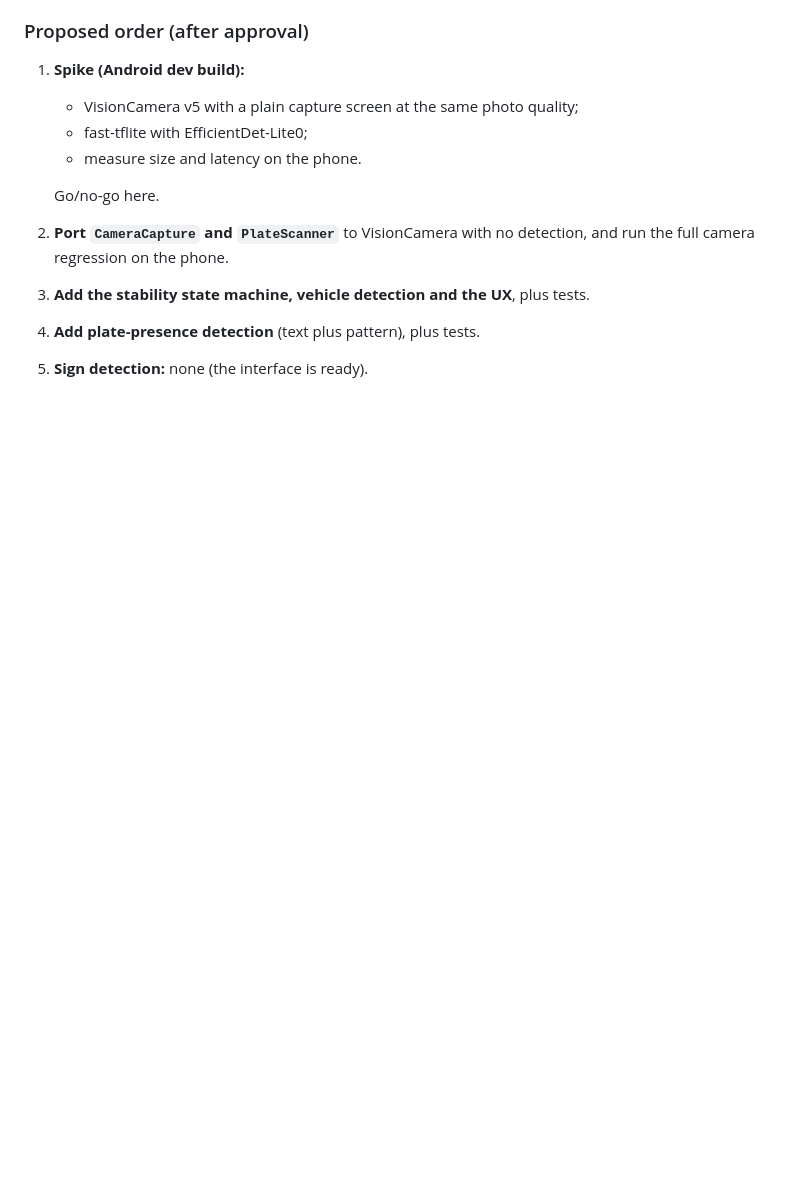
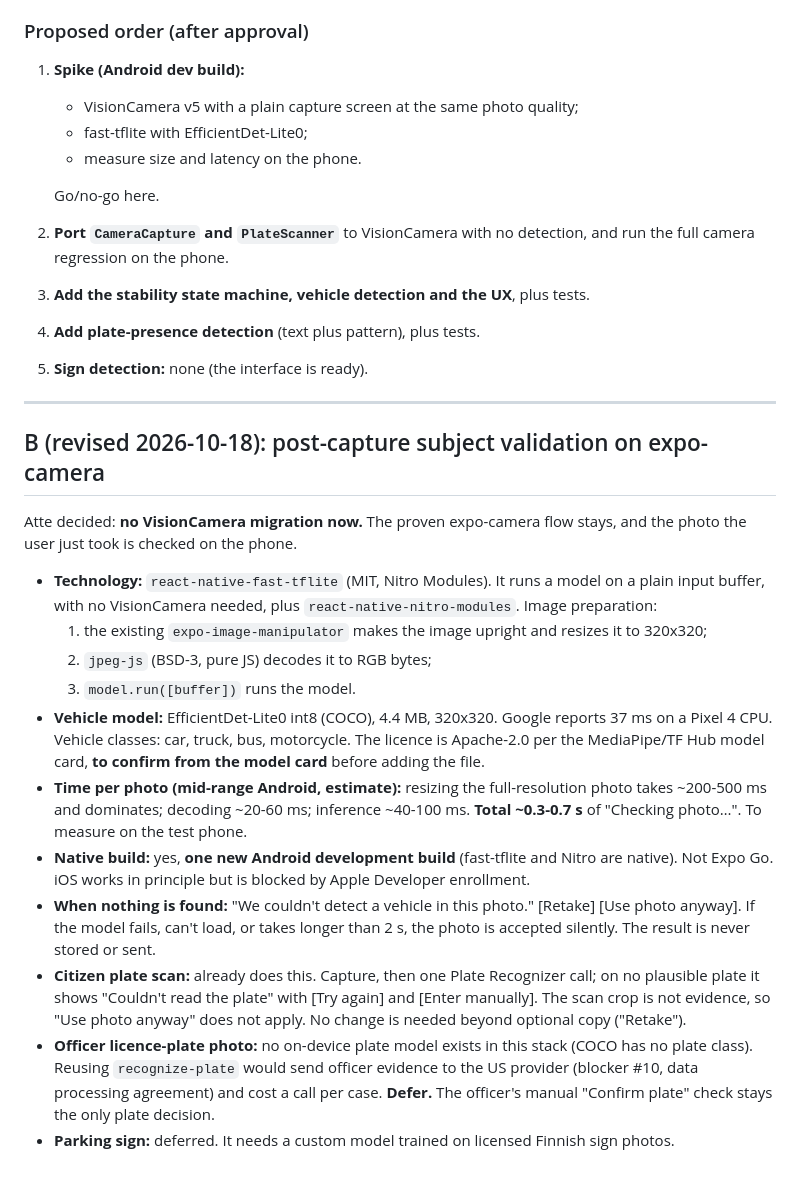
Before and after one commit to atteeem/parkwatch, a Markdown page: docs/PLAN_USERNAME_AND_CAPTURE_ASSIST.md, the part around the change. Drawn GitHub-style; blank space fills up the shorter version.

Commit message:
Plan: post-capture subject validation (revised Part B)
Co-Authored-By: Claude Opus 5.5 <noreply@anthropic.com>

```diff
--- a/docs/PLAN_USERNAME_AND_CAPTURE_ASSIST.md
+++ b/docs/PLAN_USERNAME_AND_CAPTURE_ASSIST.md
@@ -243,3 +243,38 @@ and the level indicator must all be re-checked on a phone.
 3. **Add the stability state machine, vehicle detection and the UX**, plus tests.
 4. **Add plate-presence detection** (text plus pattern), plus tests.
 5. **Sign detection:** none (the interface is ready).
+
+---
+
+## B (revised 2026-10-18): post-capture subject validation on expo-camera
+
+Atte decided: **no VisionCamera migration now.** The proven expo-camera flow stays, and
+the photo the user just took is checked on the phone.
+
+* **Technology:** `react-native-fast-tflite` (MIT, Nitro Modules). It runs a model on a
+  plain input buffer, with no VisionCamera needed, plus `react-native-nitro-modules`.
+  Image preparation:
+  1. the existing `expo-image-manipulator` makes the image upright and resizes it to 320x320;
+  2. `jpeg-js` (BSD-3, pure JS) decodes it to RGB bytes;
+  3. `model.run([buffer])` runs the model.
+* **Vehicle model:** EfficientDet-Lite0 int8 (COCO), 4.4 MB, 320x320. Google reports
+  37 ms on a Pixel 4 CPU. Vehicle classes: car, truck, bus, motorcycle. The licence is
+  Apache-2.0 per the MediaPipe/TF Hub model card, **to confirm from the model card**
+  before adding the file.
+* **Time per photo (mid-range Android, estimate):** resizing the full-resolution photo
+  takes ~200-500 ms and dominates; decoding ~20-60 ms; inference ~40-100 ms. **Total
+  ~0.3-0.7 s** of "Checking photo…". To measure on the test phone.
+* **Native build:** yes, **one new Android development build** (fast-tflite and Nitro are
+  native). Not Expo Go. iOS works in principle but is blocked by Apple Developer enrollment.
+* **When nothing is found:** "We couldn't detect a vehicle in this photo." [Retake]
+  [Use photo anyway]. If the model fails, can't load, or takes longer than 2 s, the photo
+  is accepted silently. The result is never stored or sent.
+* **Citizen plate scan:** already does this. Capture, then one Plate Recognizer call; on no
+  plausible plate it shows "Couldn't read the plate" with [Try again] and [Enter
+  manually]. The scan crop is not evidence, so "Use photo anyway" does not apply. No change
+  is needed beyond optional copy ("Retake").
+* **Officer licence-plate photo:** no on-device plate model exists in this stack
+  (COCO has no plate class). Reusing `recognize-plate` would send officer evidence to the
+  US provider (blocker #10, data processing agreement) and cost a call per case. **Defer.**
+  The officer's manual "Confirm plate" check stays the only plate decision.
+* **Parking sign:** deferred. It needs a custom model trained on licensed Finnish sign photos.
```
